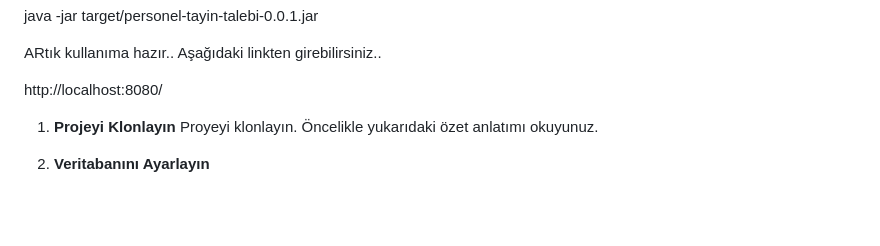
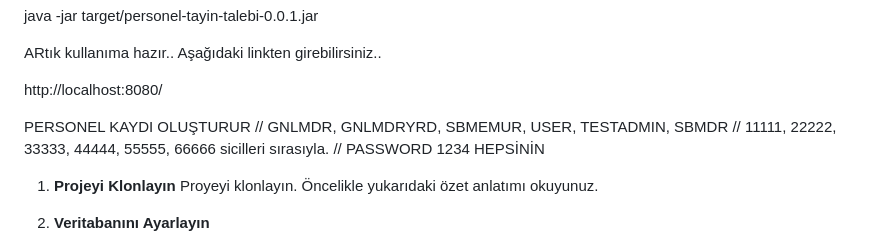
Before and after one commit to erdincenesyasin/tayin-talep-proje, a Markdown page: README.md, the part around the change. Drawn GitHub-style; blank space fills up the shorter version.

```diff
--- a/README.md
+++ b/README.md
@@ -192,7 +192,10 @@ ARtık kullanıma hazır.. Aşağıdaki linkten girebilirsiniz..
 http://localhost:8080/
 
 
-
+ PERSONEL KAYDI OLUŞTURUR
+        // GNLMDR, GNLMDRYRD, SBMEMUR, USER, TESTADMIN, SBMDR
+        // 11111, 22222, 33333, 44444, 55555, 66666 sicilleri sırasıyla.
+        // PASSWORD 1234 HEPSİNİN
 
 1.  **Projeyi Klonlayın**
     Proyeyi klonlayın. Öncelikle yukarıdaki özet anlatımı okuyunuz.
```
